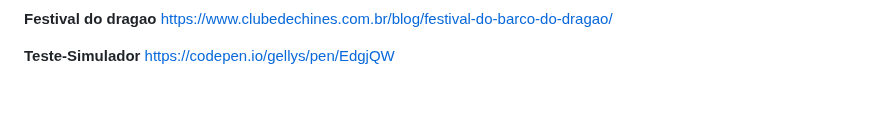
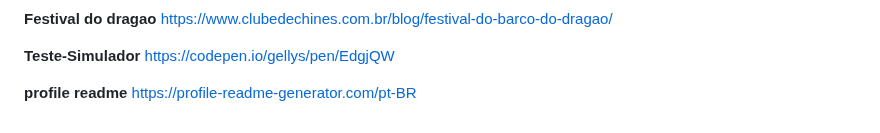
Before and after one commit to Raquelvitoriaa/CyberNotes, a Markdown page: links_de_sites_para_ajudar.md, the part around the change. Rendered like a GitHub page; blank space fills up the shorter version.

```diff
--- a/links_de_sites_para_ajudar.md
+++ b/links_de_sites_para_ajudar.md
@@ -84,3 +84,6 @@ https://www.clubedechines.com.br/blog/festival-do-barco-do-dragao/
 
 **Teste-Simulador**
 https://codepen.io/gellys/pen/EdgjQW
+
+**profile readme**
+https://profile-readme-generator.com/pt-BR
```
